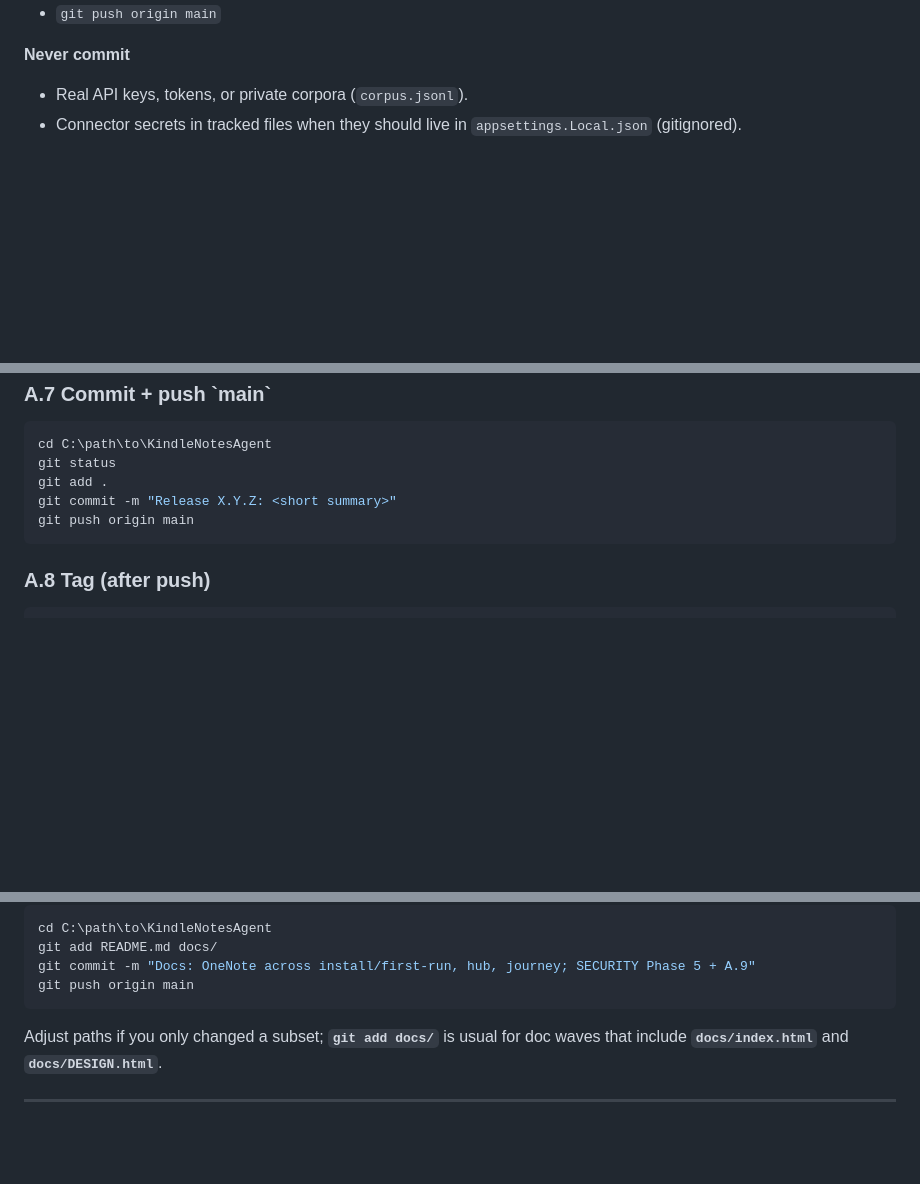
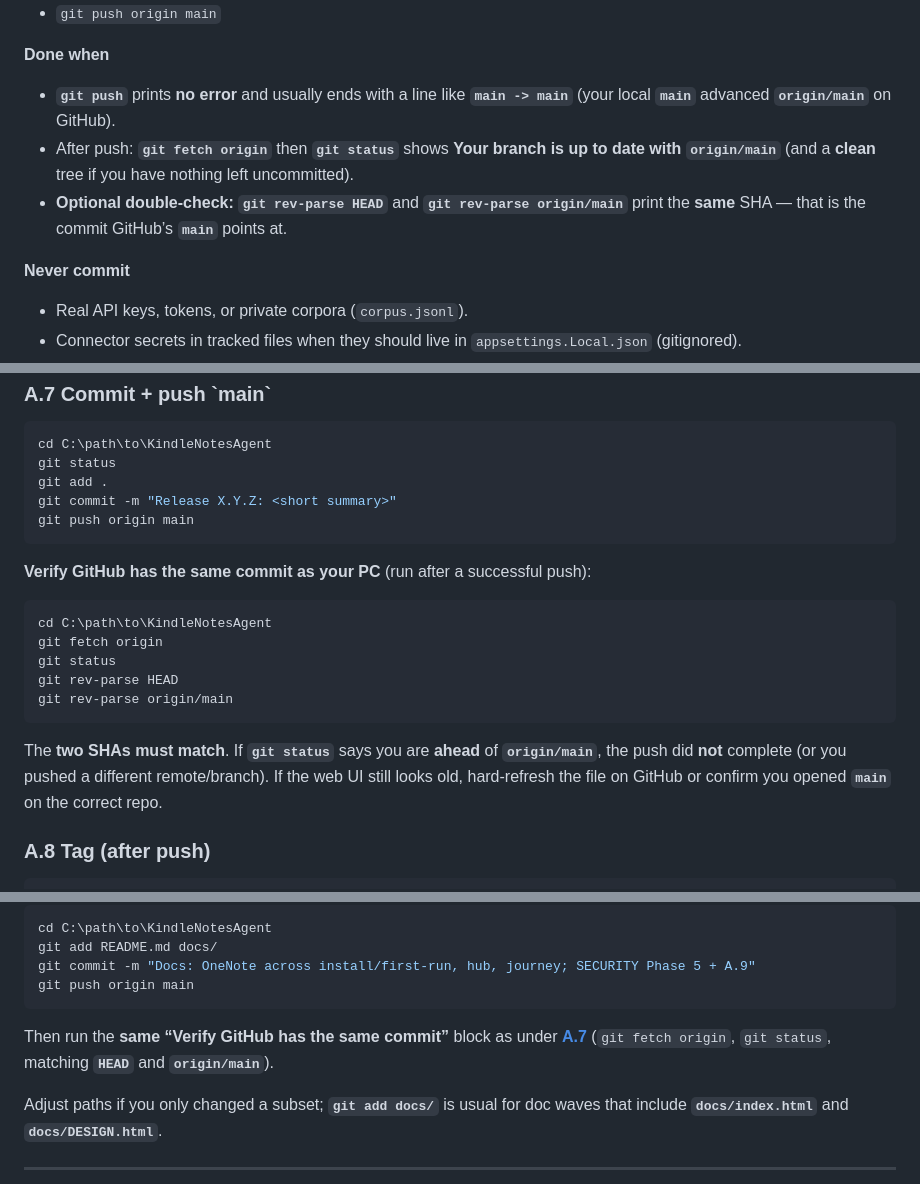
Before and after one commit to baskar-commits/KNode, a Markdown page: docs/SECURITY-AND-RELEASES.md, 3 parts joined by grey strips. GitHub-like rendering; blank space fills up the shorter version.

Commit message:
docs(security): clarify how to confirm push reached GitHub
Made-with: Cursor

````diff
--- a/docs/SECURITY-AND-RELEASES.md
+++ b/docs/SECURITY-AND-RELEASES.md
@@ -97,6 +97,12 @@ This document is the **maintainer path** from local changes to a **GitHub Releas
 - `git status` / `git diff` — confirm **no secrets** and **no build outputs** are staged (see [Appendix A9](#appendix-a9-docs) for suggested commands).
 - Commit with a message that states what shipped (features + version bump + doc changes if any).
 - `git push origin main`
+
+**Done when**
+
+- **`git push`** prints **no error** and usually ends with a line like **`main -> main`** (your local **`main`** advanced **`origin/main`** on GitHub).
+- After push: **`git fetch origin`** then **`git status`** shows **Your branch is up to date with `origin/main`** (and a **clean** tree if you have nothing left uncommitted).
+- **Optional double-check:** **`git rev-parse HEAD`** and **`git rev-parse origin/main`** print the **same** SHA — that is the commit GitHub’s **`main`** points at.
 
 **Never commit**
 
@@ -201,6 +207,18 @@ git commit -m "Release X.Y.Z: <short summary>"
 git push origin main
 ```
 
+**Verify GitHub has the same commit as your PC** (run after a successful push):
+
+```powershell
+cd C:\path\to\KindleNotesAgent
+git fetch origin
+git status
+git rev-parse HEAD
+git rev-parse origin/main
+```
+
+The **two SHAs must match**. If **`git status`** says you are **ahead** of **`origin/main`**, the push did **not** complete (or you pushed a different remote/branch). If the web UI still looks old, hard-refresh the file on GitHub or confirm you opened **`main`** on the correct repo.
+
 <h3 id="appendix-a8-tag">A.8 Tag (after push)</h3>
 
 ```powershell
@@ -241,6 +259,8 @@ git add README.md docs/
 git commit -m "Docs: OneNote across install/first-run, hub, journey; SECURITY Phase 5 + A.9"
 git push origin main
 ```
+
+Then run the **same “Verify GitHub has the same commit”** block as under **[A.7](#appendix-a7-commit-push)** (`git fetch origin`, `git status`, matching **`HEAD`** and **`origin/main`**).
 
 Adjust paths if you only changed a subset; **`git add docs/`** is usual for doc waves that include **`docs/index.html`** and **`docs/DESIGN.html`**.
 
````
